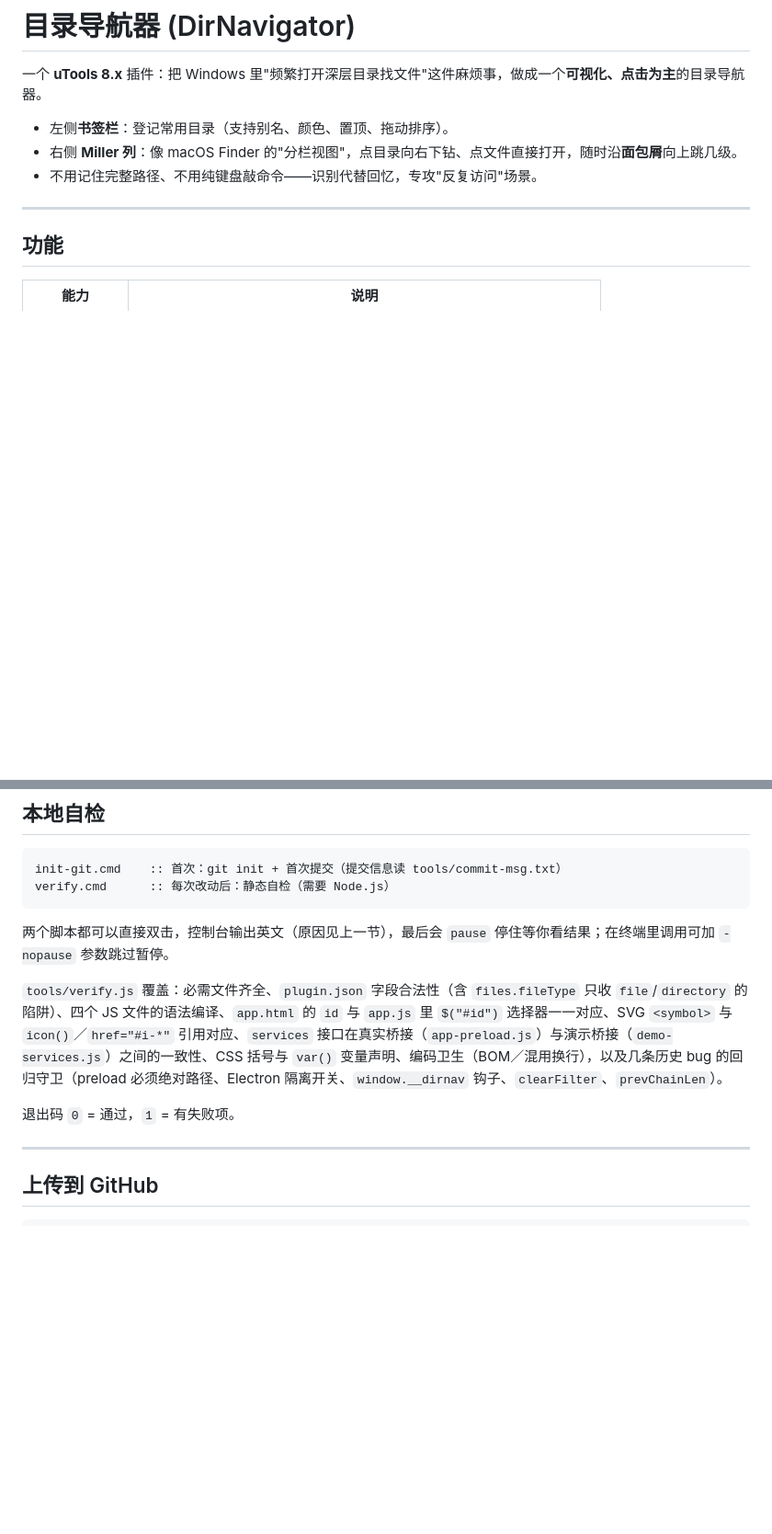
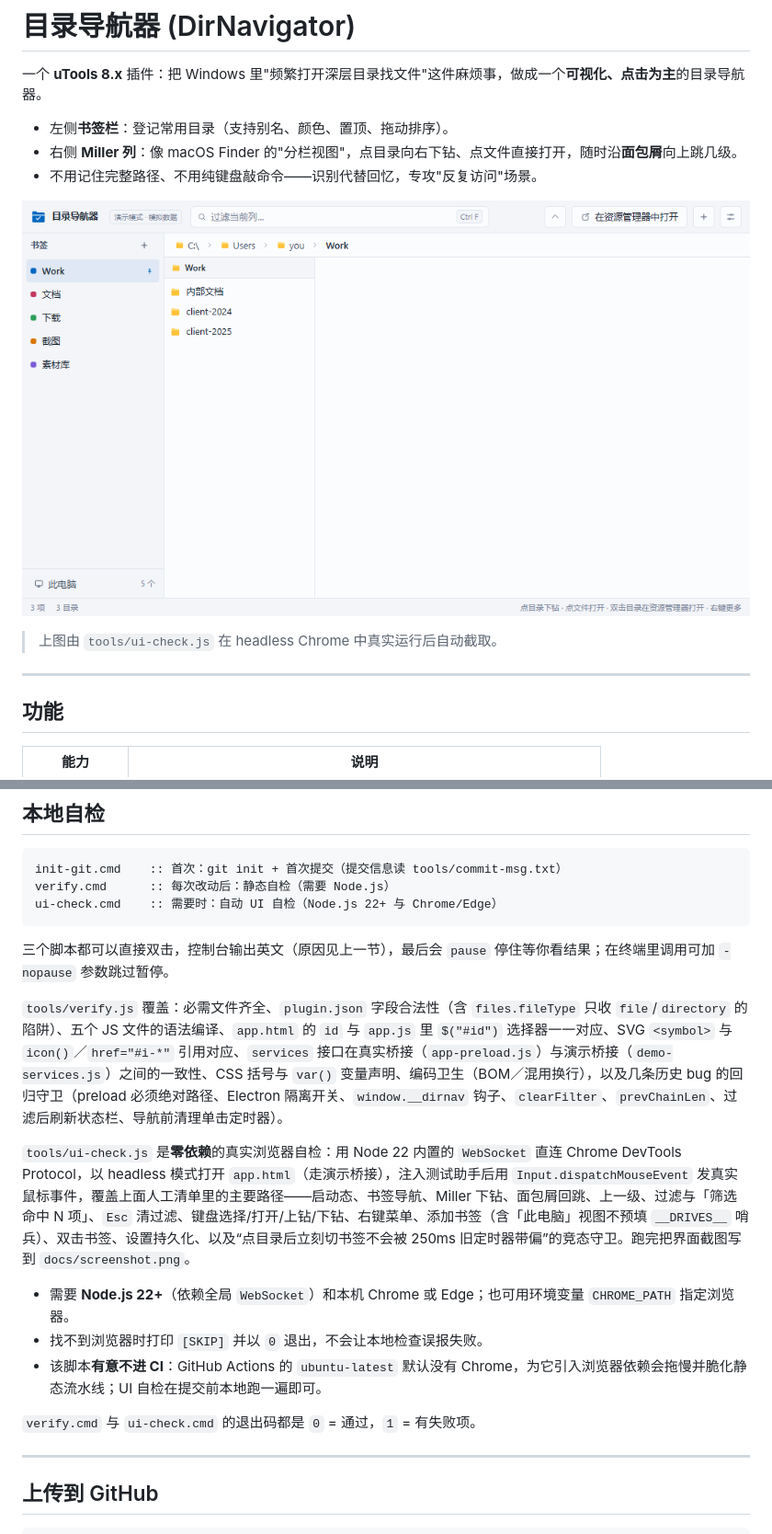
Before and after one commit to qmjianda/dir-navigator, a Markdown page: README.md, 2 parts joined by grey strips. Shown at 92% size. Rendered like a GitHub page; pictures changed too: docs/screenshot.png (added); blank space fills up the shorter version.

````diff
--- a/README.md
+++ b/README.md
@@ -5,6 +5,10 @@
 - 左侧**书签栏**：登记常用目录（支持别名、颜色、置顶、拖动排序）。
 - 右侧 **Miller 列**：像 macOS Finder 的"分栏视图"，点目录向右下钻、点文件直接打开，随时沿**面包屑**向上跳几级。
 - 不用记住完整路径、不用纯键盘敲命令——识别代替回忆，专攻"反复访问"场景。
+
+![界面预览](docs/screenshot.png)
+
+> 上图由 `tools/ui-check.js` 在 headless Chrome 中真实运行后自动截取。
 
 ---
 
@@ -141,13 +151,20 @@ dir-navigator/
 ```bat
 init-git.cmd    :: 首次：git init + 首次提交（提交信息读 tools/commit-msg.txt）
 verify.cmd      :: 每次改动后：静态自检（需要 Node.js）
+ui-check.cmd    :: 需要时：自动 UI 自检（Node.js 22+ 与 Chrome/Edge）
 ```
 
-两个脚本都可以直接双击，控制台输出英文（原因见上一节），最后会 `pause` 停住等你看结果；在终端里调用可加 `-nopause` 参数跳过暂停。
+三个脚本都可以直接双击，控制台输出英文（原因见上一节），最后会 `pause` 停住等你看结果；在终端里调用可加 `-nopause` 参数跳过暂停。
 
-`tools/verify.js` 覆盖：必需文件齐全、`plugin.json` 字段合法性（含 `files.fileType` 只收 `file`/`directory` 的陷阱）、四个 JS 文件的语法编译、`app.html` 的 `id` 与 `app.js` 里 `$("#id")` 选择器一一对应、SVG `<symbol>` 与 `icon()`／`href="#i-*"` 引用对应、`services` 接口在真实桥接（`app-preload.js`）与演示桥接（`demo-services.js`）之间的一致性、CSS 括号与 `var()` 变量声明、编码卫生（BOM／混用换行），以及几条历史 bug 的回归守卫（preload 必须绝对路径、Electron 隔离开关、`window.__dirnav` 钩子、`clearFilter`、`prevChainLen`）。
+`tools/verify.js` 覆盖：必需文件齐全、`plugin.json` 字段合法性（含 `files.fileType` 只收 `file`/`directory` 的陷阱）、五个 JS 文件的语法编译、`app.html` 的 `id` 与 `app.js` 里 `$("#id")` 选择器一一对应、SVG `<symbol>` 与 `icon()`／`href="#i-*"` 引用对应、`services` 接口在真实桥接（`app-preload.js`）与演示桥接（`demo-services.js`）之间的一致性、CSS 括号与 `var()` 变量声明、编码卫生（BOM／混用换行），以及几条历史 bug 的回归守卫（preload 必须绝对路径、Electron 隔离开关、`window.__dirnav` 钩子、`clearFilter`、`prevChainLen`、过滤后刷新状态栏、导航前清理单击定时器）。
 
-退出码 `0` = 通过，`1` = 有失败项。
+`tools/ui-check.js` 是**零依赖**的真实浏览器自检：用 Node 22 内置的 `WebSocket` 直连 Chrome DevTools Protocol，以 headless 模式打开 `app.html`（走演示桥接），注入测试助手后用 `Input.dispatchMouseEvent` 发真实鼠标事件，覆盖上面人工清单里的主要路径——启动态、书签导航、Miller 下钻、面包屑回跳、上一级、过滤与「筛选命中 N 项」、`Esc` 清过滤、键盘选择/打开/上钻/下钻、右键菜单、添加书签（含「此电脑」视图不预填 `__DRIVES__` 哨兵）、双击书签、设置持久化、以及“点目录后立刻切书签不会被 250ms 旧定时器带偏”的竞态守卫。跑完把界面截图写到 `docs/screenshot.png`。
+
+- 需要 **Node.js 22+**（依赖全局 `WebSocket`）和本机 Chrome 或 Edge；也可用环境变量 `CHROME_PATH` 指定浏览器。
+- 找不到浏览器时打印 `[SKIP]` 并以 `0` 退出，不会让本地检查误报失败。
+- 该脚本**有意不进 CI**：GitHub Actions 的 `ubuntu-latest` 默认没有 Chrome，为它引入浏览器依赖会拖慢并脆化静态流水线；UI 自检在提交前本地跑一遍即可。
+
+`verify.cmd` 与 `ui-check.cmd` 的退出码都是 `0` = 通过，`1` = 有失败项。
 
 ---
 
````
Also changed, not shown: other parts of README.md (+7 -1 lines), 6 other files.
